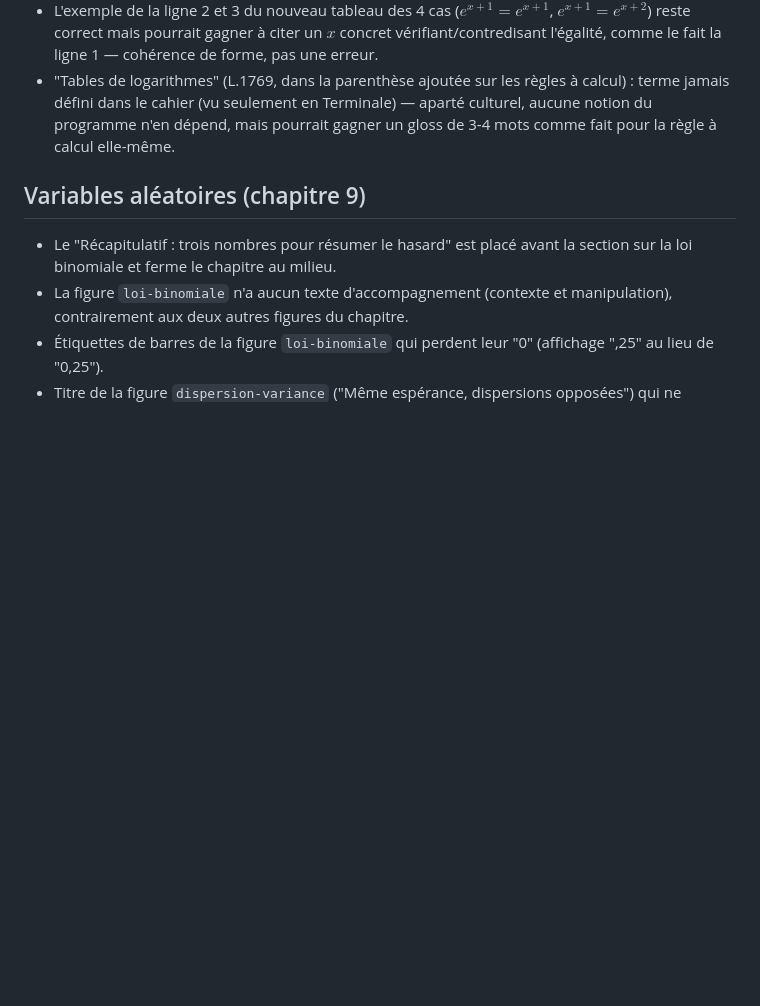
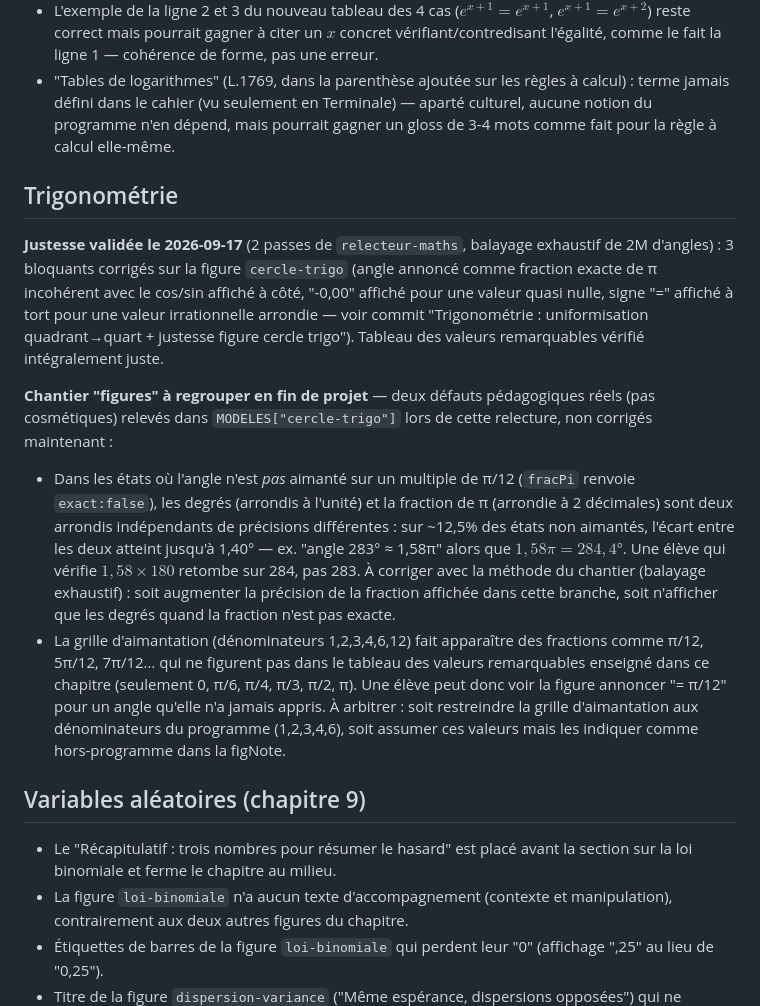
Before and after one commit to nacer75105/cahier-premiere, a Markdown page: A_VERIFIER.md, the part around the change. GitHub-like rendering; blank space fills up the shorter version.

Commit message:
A_VERIFIER : note les 2 défauts pédagogiques différés de la figure cercle-trigo
Consignés pour le chantier figures de fin de projet plutôt que traités
maintenant : imprécision de la fraction affichée dans les états non
aimantés (jusqu'à 1,40° d'écart avec le degré arrondi), et grille
d'aimantation qui propose des fractions hors du tableau enseigné.

Co-Authored-By: Claude Sonnet 5 <noreply@anthropic.com>

```diff
--- a/A_VERIFIER.md
+++ b/A_VERIFIER.md
@@ -336,6 +336,39 @@ Points mineurs relevés par ces deux relectures, chantier figures
   dépend, mais pourrait gagner un gloss de 3-4 mots comme fait pour la
   règle à calcul elle-même.
 
+## Trigonométrie
+
+**Justesse validée le 2026-09-17** (2 passes de `relecteur-maths`,
+balayage exhaustif de 2M d'angles) : 3 bloquants corrigés sur la figure
+`cercle-trigo` (angle annoncé comme fraction exacte de π incohérent avec
+le cos/sin affiché à côté, "-0,00" affiché pour une valeur quasi nulle,
+signe "=" affiché à tort pour une valeur irrationnelle arrondie — voir
+commit "Trigonométrie : uniformisation quadrant→quart + justesse figure
+cercle trigo"). Tableau des valeurs remarquables vérifié intégralement
+juste.
+
+**Chantier "figures" à regrouper en fin de projet** — deux défauts
+pédagogiques réels (pas cosmétiques) relevés dans `MODELES["cercle-trigo"]`
+lors de cette relecture, non corrigés maintenant :
+- Dans les états où l'angle n'est *pas* aimanté sur un multiple de π/12
+  (`fracPi` renvoie `exact:false`), les degrés (arrondis à l'unité) et la
+  fraction de π (arrondie à 2 décimales) sont deux arrondis indépendants
+  de précisions différentes : sur ~12,5% des états non aimantés, l'écart
+  entre les deux atteint jusqu'à 1,40° — ex. "angle 283° ≈ 1,58π" alors
+  que $1,58π = 284,4°$. Une élève qui vérifie $1,58 × 180$ retombe sur
+  284, pas 283. À corriger avec la méthode du chantier (balayage
+  exhaustif) : soit augmenter la précision de la fraction affichée dans
+  cette branche, soit n'afficher que les degrés quand la fraction n'est
+  pas exacte.
+- La grille d'aimantation (dénominateurs 1,2,3,4,6,12) fait apparaître
+  des fractions comme π/12, 5π/12, 7π/12… qui ne figurent pas dans le
+  tableau des valeurs remarquables enseigné dans ce chapitre (seulement
+  0, π/6, π/4, π/3, π/2, π). Une élève peut donc voir la figure annoncer
+  "= π/12" pour un angle qu'elle n'a jamais appris. À arbitrer : soit
+  restreindre la grille d'aimantation aux dénominateurs du programme
+  (1,2,3,4,6), soit assumer ces valeurs mais les indiquer comme
+  hors-programme dans la figNote.
+
 ## Variables aléatoires (chapitre 9)
 
 - Le "Récapitulatif : trois nombres pour résumer le hasard" est placé
```
